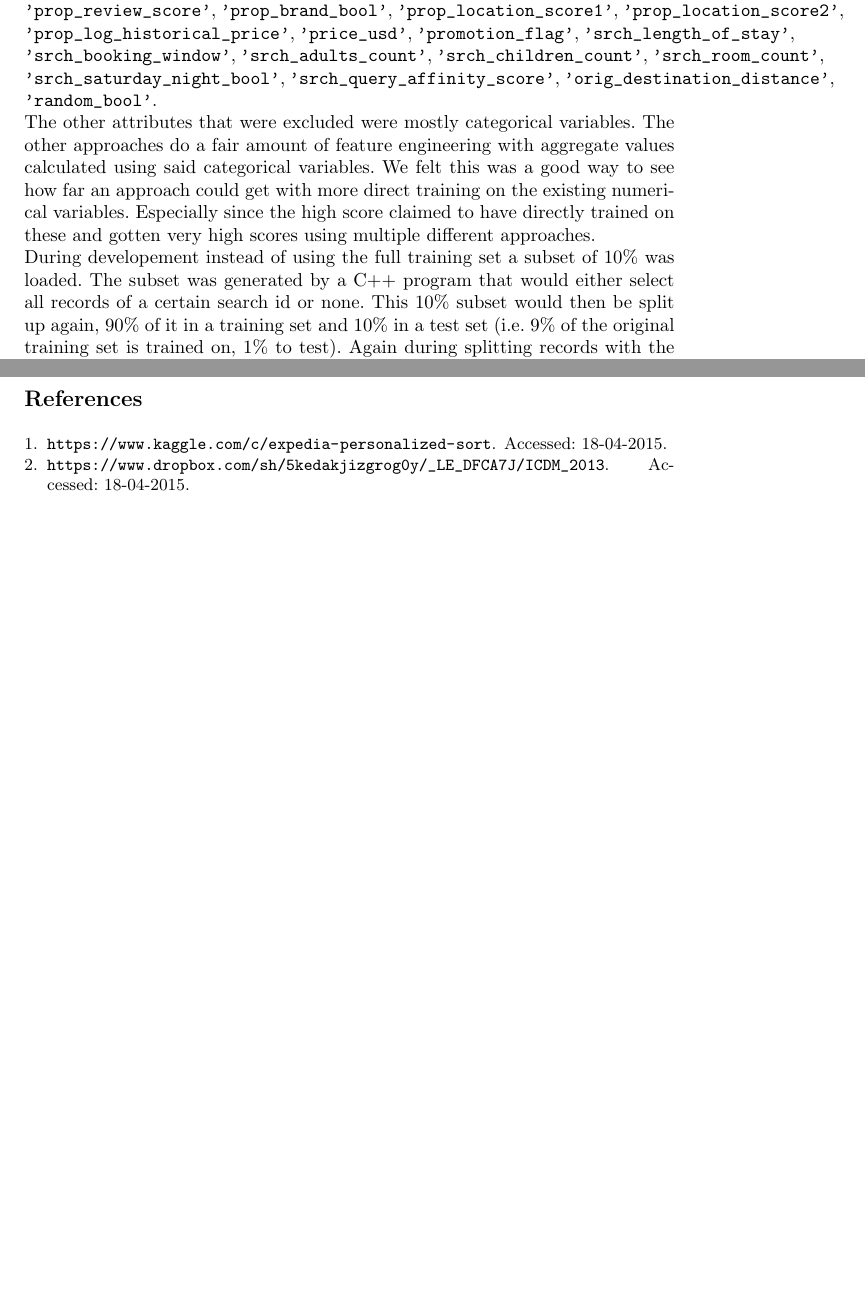
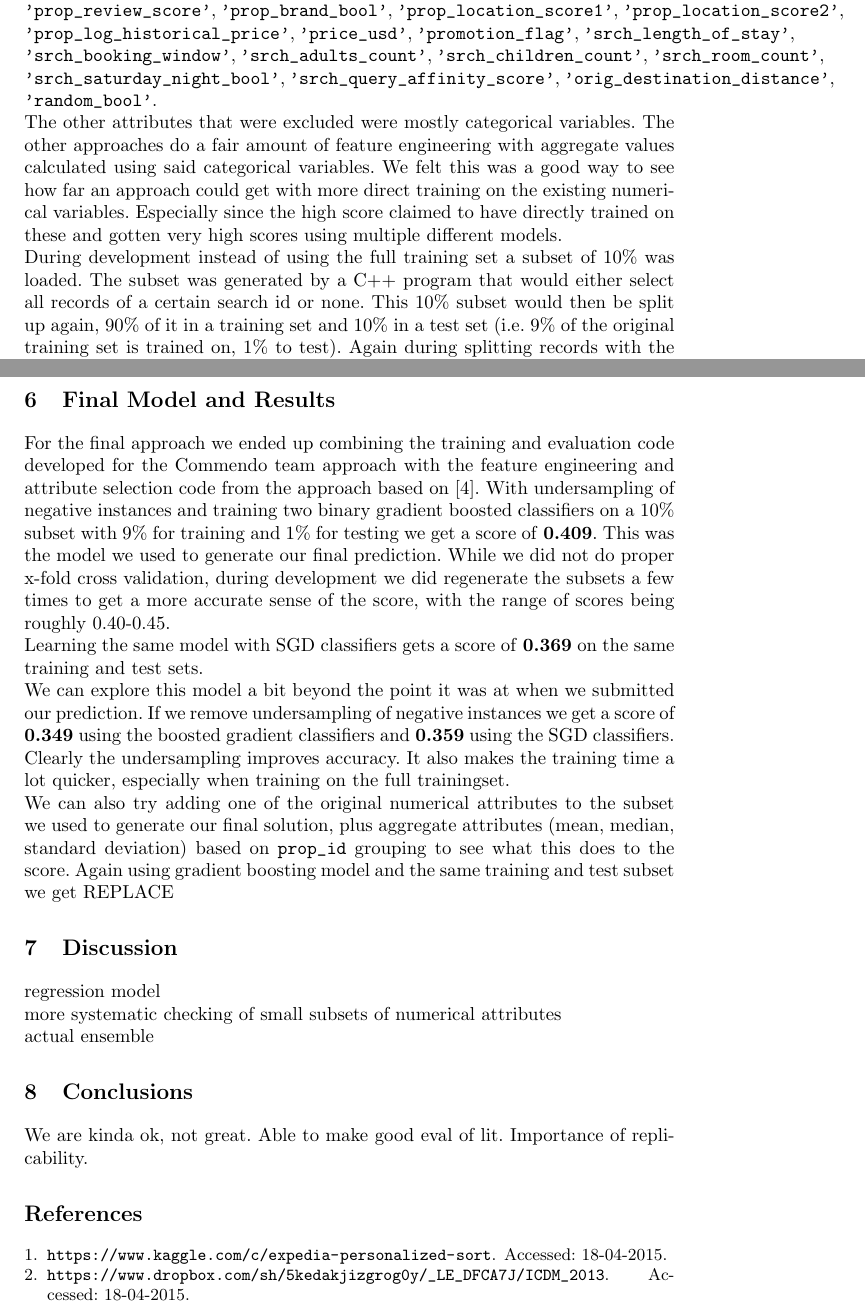
Before and after one commit to Andrew-Bedard/Data_Mining, a LaTeX problem sheet (assignment_2/report/report.tex): two parts of pages 6 and 7 of 7 before the commit and two parts of pages 6 and 8 of 8 after it, joined at a grey line, cut so that both start at the same text, the shorter picture padded with empty space. Compiled offline with pdfLaTeX.

Commit message:
some results

```diff
--- a/assignment_2/report/report.tex
+++ b/assignment_2/report/report.tex
@@ -119,8 +119,8 @@ where the mean of the star-ratings of all booked hotels is subtracted from the r
 The highest scoring team in the Kaggle competition was the Commendo team, part of the Opera Solutions company. They however were not granted the first place prize. We speculate that they were unwilling or unable to fully disclose their approach to Kaggle and Expedia because of use of internal tools and code that they wished to remain proprietary\footnote{A Kaggle competition admin states ``The commendo team (Michael Jahrer) achieved the highest score but was not able to fulfil all the contest requirements.'', see \url{https://www.kaggle.com/c/expedia-personalized-sort/forums/t/6203/winning-algorithm/49840#post49840}}. This made replicating their approach challenging, with only a minimal presentation to go by\cite{Jahrer2013}.\\
 The approach talks about training on 19 numerical variables. We have interpreted this as being the following parameters:\\
 \verb!'visitor_hist_starrating'!, \verb!'visitor_hist_adr_usd'!, \verb!'prop_starrating'!, \verb!'prop_review_score'!, \verb!'prop_brand_bool'!, \verb!'prop_location_score1'!, \verb!'prop_location_score2'!, \verb!'prop_log_historical_price'!, \verb!'price_usd'!, \verb!'promotion_flag'!, \verb!'srch_length_of_stay'!, \verb!'srch_booking_window'!, \verb!'srch_adults_count'!, \verb!'srch_children_count'!, \verb!'srch_room_count'!, \verb!'srch_saturday_night_bool'!, \verb!'srch_query_affinity_score'!, \verb!'orig_destination_distance'!, \verb!'random_bool'!. \\
-The other attributes that were excluded were mostly categorical variables. The other approaches do a fair amount of feature engineering with aggregate values calculated using said categorical variables. We felt this was a good way to see how far an approach could get with more direct training on the existing numerical variables. Especially since the high score claimed to have directly trained on these and gotten very high scores using multiple different approaches.\\
-During developement instead of using the full training set a subset of 10\% was loaded. The subset was generated by a C++ program that would either select all records of a certain search id or none. This 10\% subset would then be split up again, 90\% of it in a training set and 10\% in a test set (i.e. 9\% of the original training set is trained on, 1\% to test). Again during splitting records with the same search id stick together.\\
+The other attributes that were excluded were mostly categorical variables. The other approaches do a fair amount of feature engineering with aggregate values calculated using said categorical variables. We felt this was a good way to see how far an approach could get with more direct training on the existing numerical variables. Especially since the high score claimed to have directly trained on these and gotten very high scores using multiple different models.\\
+During development instead of using the full training set a subset of 10\% was loaded. The subset was generated by a C++ program that would either select all records of a certain search id or none. This 10\% subset would then be split up again, 90\% of it in a training set and 10\% in a test set (i.e. 9\% of the original training set is trained on, 1\% to test). Again during splitting records with the same search id stick together.\\
 It is not specified exactly what is trained. We implemented two binary classifiers to predict clicking and booking behaviour for each of the records in the dataset. Possibly a regression model that directly tries to predict the score would've been more accurate, but was also much slower to train so wasn't used during development. This would however be one of the first things to be looked at when doing further development on this model.\\
 It is also not specified exactly how empty positions in the dataset are filled in. We opted to just use the mean of an attribute to fill in empty positions.\\
 When training the classifiers using a stochastic gradient descent (SGD) learned linear classifier we get a score of \textbf{0.349}. When using a gradient boosting classifiers we also get a score of \textbf{0.349}. These are score comparable with pure random sorting. \\
@@ -128,6 +128,18 @@ One thing we noticed during exploration is that the dataset is very much biased
 Now with the trainingsets with undersampled negative instances we still get a score of \textbf{0.345} for the SGD classifiers. The gradient boosting classifiers however get a score of \textbf{0.392}. This is not terribly high, but is at least discernibly higher than a random score.\\
 The Commendo team also talks about adding aggregate values to the dataset, where we group on the \verb!prop_id! and  calculate mean, median and standard deviation for each of the numerical attributes they train on. When we add all these aggregate attributes the number of attributes are so high that the system cannot train on it and always give a score equivalent to random.\\
 Instead we added aggregate variables based on only one of the numerical attributes at a time. This also results in scores that don't go above 0.36. We have tried training with undersampling and not undersampling negative instances.
+\pagebreak
+\section{Final Model and Results}
+For the final approach we ended up combining the training and evaluation code developed for the Commendo team approach with the feature engineering and attribute selection code from the approach based on \cite{DBLP:journals/corr/LiuXZYPLSW13}. With undersampling of negative instances and training two binary gradient boosted classifiers on a 10\% subset with 9\% for training and 1\% for testing we get a score of \textbf{0.409}. This was the model we used to generate our final prediction. While we did not do proper x-fold cross validation, during development we did regenerate the subsets a few times to get a more accurate sense of the score, with the range of scores being roughly 0.40-0.45.\\
+Learning the same model with SGD classifiers gets a score of \textbf{0.369} on the same training and test sets. \\
+We can explore this model a bit beyond the point it was at when we submitted our prediction. If we remove undersampling of negative instances we get a score of \textbf{0.349} using the boosted gradient classifiers and \textbf{0.359} using the SGD classifiers. Clearly the undersampling improves accuracy. It also makes the training time a lot quicker, especially when training on the full trainingset.\\
+We can also try adding one of the original numerical attributes to the subset we used to generate our final solution, plus aggregate attributes (mean, median, standard deviation) based on \verb!prop_id! grouping to see what this does to the score. Again using gradient boosting model and the same training and test subset we get REPLACE
+\section{Discussion}
+regression model\\
+more systematic checking of small subsets of numerical attributes\\
+actual ensemble
+\section{Conclusions}
+We are kinda ok, not great. Able to make good eval of lit. Importance of replicability.
 \bibliographystyle{plain}
 \bibliography{report}
 \end{document}
```
